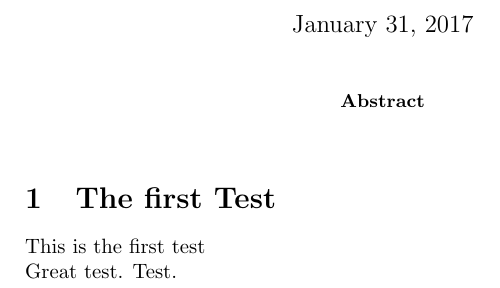
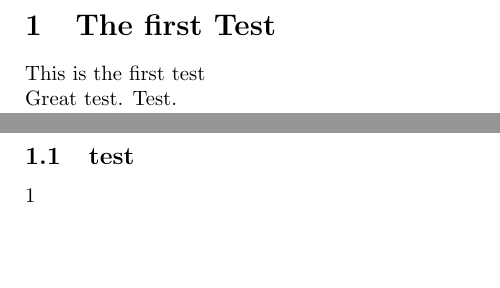
Before and after one commit to emildp/TBMI, a LaTeX paper (LaTeX/template_Article.tex, which reads LaTeX/docB.tex): part of the page before the commit and two parts of pages 1 and 2 of 2 after it, the two joined at a grey line, cut at the place of the change, the shorter picture padded with empty space. Compiled offline with pdfLaTeX.

Commit message:
new test doc

```diff
--- /dev/null
+++ b/LaTeX/docB.tex
@@ -0,0 +1,2 @@
+\subsection{test}
+1
--- a/LaTeX/template_Article.tex
+++ b/LaTeX/template_Article.tex
@@ -18,4 +18,6 @@ This is the first test \\
 Great test.
 Test.
 
+\include{docB}
+
 \end{document}
```
Also changed, not shown: LaTeX/template_Article.pdf, 4 other files.
